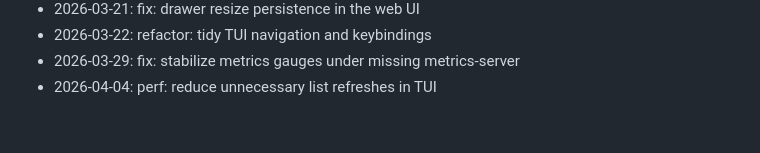
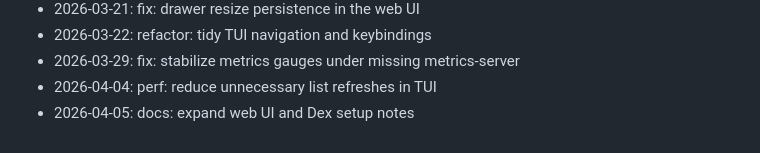
Before and after one commit to zrougamed/pyxis, a Markdown page: docs/CHANGELOG.md, the part around the change. GitHub-like rendering.

Commit message:
docs: expand web UI and Dex setup notes

```diff
--- a/docs/CHANGELOG.md
+++ b/docs/CHANGELOG.md
@@ -126,3 +126,4 @@ Weekend development notes for Pyxis.
 - 2026-03-22: refactor: tidy TUI navigation and keybindings
 - 2026-03-29: fix: stabilize metrics gauges under missing metrics-server
 - 2026-04-04: perf: reduce unnecessary list refreshes in TUI
+- 2026-04-05: docs: expand web UI and Dex setup notes
```
